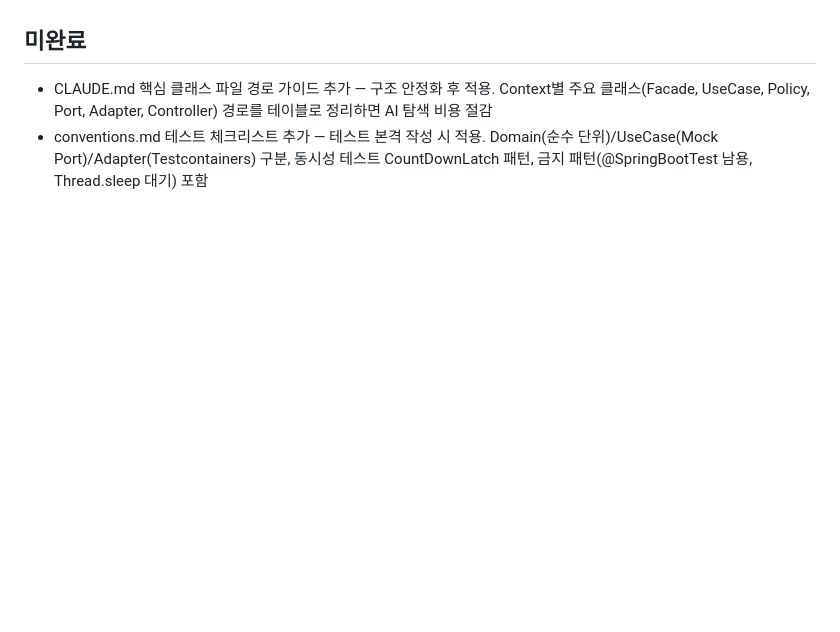
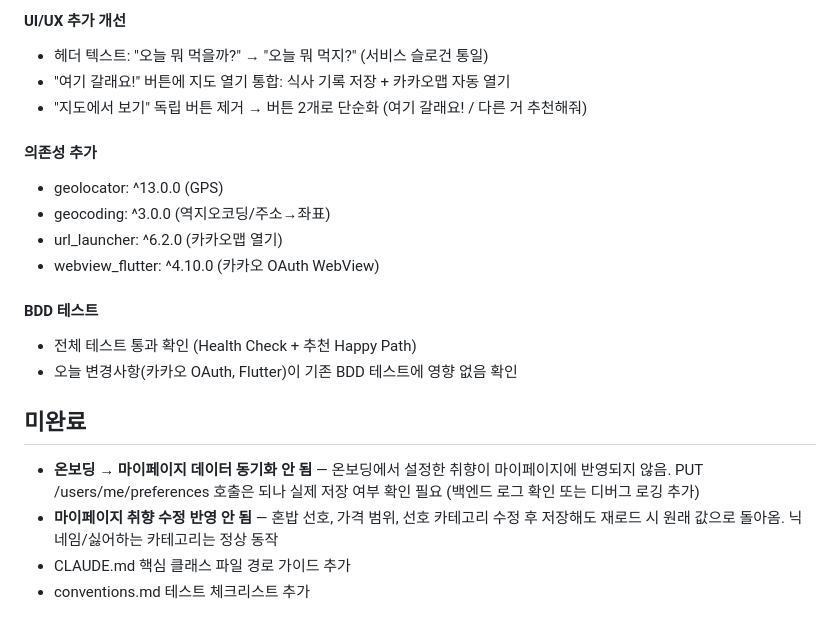
Before and after one commit to YUBEENLIM/dailymenu, a Markdown page: docs/session-progress.md, the part around one of its changes. Drawn GitHub-style; blank space fills up the shorter version.

Commit message:
docs: session-progress 작업 기록 업데이트
Co-Authored-By: Claude Opus 4.6 (1M context) <noreply@anthropic.com>

```diff
--- a/docs/session-progress.md
+++ b/docs/session-progress.md
@@ -159,3 +218,20 @@
+#### UI/UX 추가 개선
+- 헤더 텍스트: "오늘 뭐 먹을까?" → "오늘 뭐 먹지?" (서비스 슬로건 통일)
+- "여기 갈래요!" 버튼에 지도 열기 통합: 식사 기록 저장 + 카카오맵 자동 열기
+- "지도에서 보기" 독립 버튼 제거 → 버튼 2개로 단순화 (여기 갈래요! / 다른 거 추천해줘)
+
+#### 의존성 추가
+- geolocator: ^13.0.0 (GPS)
+- geocoding: ^3.0.0 (역지오코딩/주소→좌표)
+- url_launcher: ^6.2.0 (카카오맵 열기)
+- webview_flutter: ^4.10.0 (카카오 OAuth WebView)
+
+#### BDD 테스트
+- 전체 테스트 통과 확인 (Health Check + 추천 Happy Path)
+- 오늘 변경사항(카카오 OAuth, Flutter)이 기존 BDD 테스트에 영향 없음 확인
+
 ## 미완료
-- CLAUDE.md 핵심 클래스 파일 경로 가이드 추가 — 구조 안정화 후 적용. Context별 주요 클래스(Facade, UseCase, Policy, Port, Adapter, Controller) 경로를 테이블로 정리하면 AI 탐색 비용 절감
-- conventions.md 테스트 체크리스트 추가 — 테스트 본격 작성 시 적용. Domain(순수 단위)/UseCase(Mock Port)/Adapter(Testcontainers) 구분, 동시성 테스트 CountDownLatch 패턴, 금지 패턴(@SpringBootTest 남용, Thread.sleep 대기) 포함
+- **온보딩 → 마이페이지 데이터 동기화 안 됨** — 온보딩에서 설정한 취향이 마이페이지에 반영되지 않음. PUT /users/me/preferences 호출은 되나 실제 저장 여부 확인 필요 (백엔드 로그 확인 또는 디버그 로깅 추가)
+- **마이페이지 취향 수정 반영 안 됨** — 혼밥 선호, 가격 범위, 선호 카테고리 수정 후 저장해도 재로드 시 원래 값으로 돌아옴. 닉네임/싫어하는 카테고리는 정상 동작
+- CLAUDE.md 핵심 클래스 파일 경로 가이드 추가
+- conventions.md 테스트 체크리스트 추가
```
Also changed, not shown: other parts of docs/session-progress.md (+59 -0 lines).
